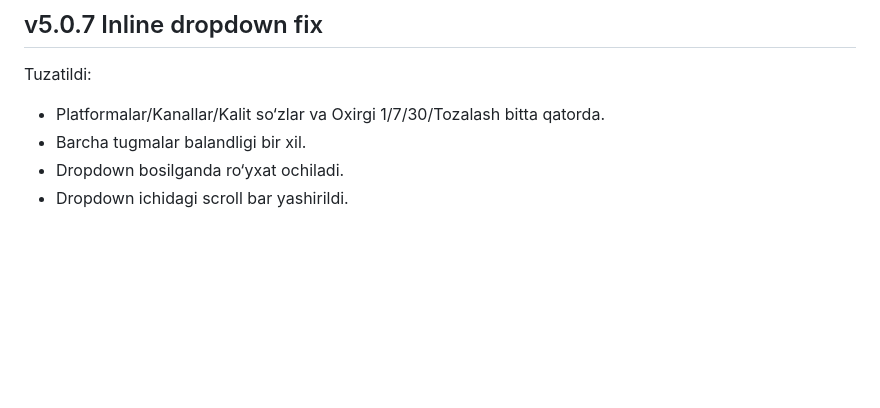
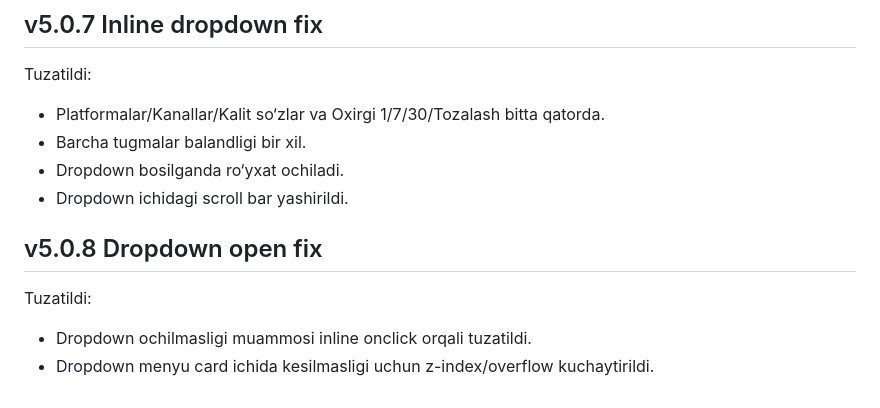
Before and after one commit to technolife0505-eng/public-checker, a Markdown page: README.md, the part around the change. Drawn GitHub-style; blank space fills up the shorter version.

```diff
--- a/README.md
+++ b/README.md
@@ -103,3 +103,9 @@ Tuzatildi:
 - Barcha tugmalar balandligi bir xil.
 - Dropdown bosilganda ro‘yxat ochiladi.
 - Dropdown ichidagi scroll bar yashirildi.
+
+
+## v5.0.8 Dropdown open fix
+Tuzatildi:
+- Dropdown ochilmasligi muammosi inline onclick orqali tuzatildi.
+- Dropdown menyu card ichida kesilmasligi uchun z-index/overflow kuchaytirildi.
```
